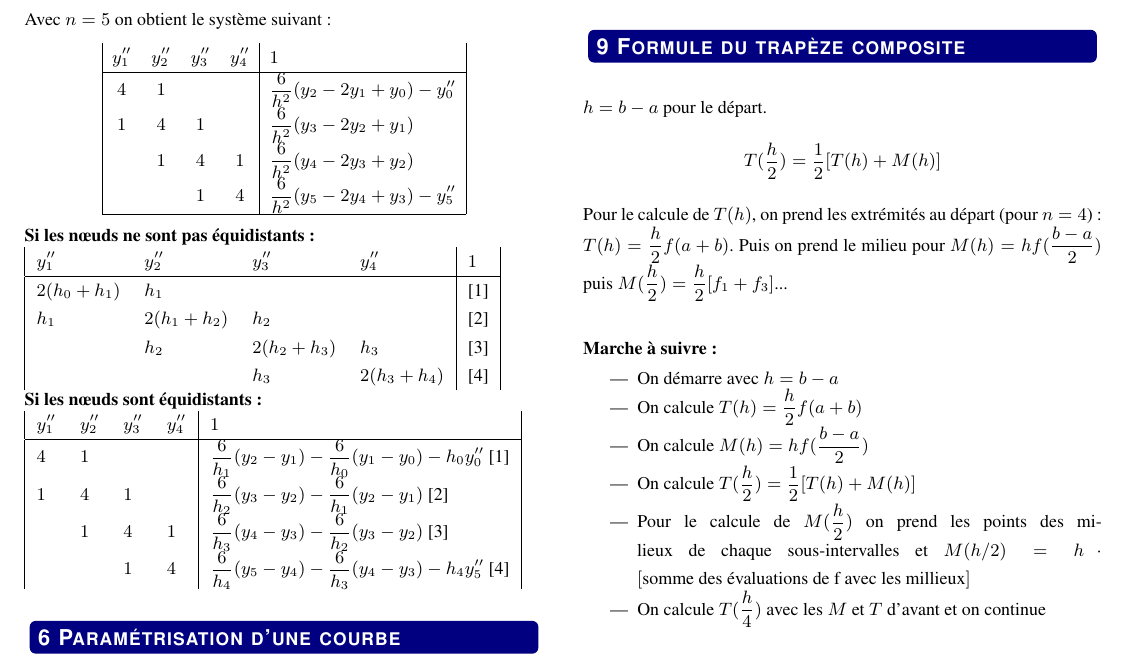
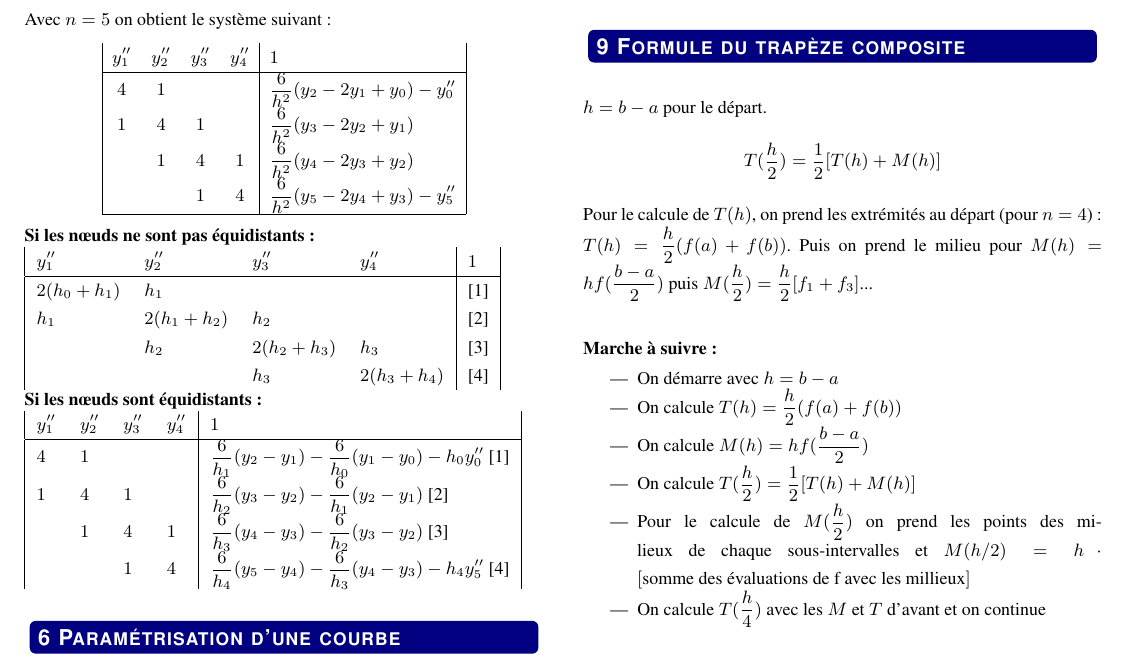
Before and after one commit to SnipyJulmy/hesso-mse-resume, a LaTeX document (resume_comp_alg_10pages/resume_camp_alg_10pages.tex): part of page 2 of 8, cut so that both start at the same text. Compiled offline with pdfLaTeX.

Commit message:
Update compalg

```diff
--- a/resume_comp_alg_10pages/resume_camp_alg_10pages.tex
+++ b/resume_comp_alg_10pages/resume_camp_alg_10pages.tex
@@ -297,12 +297,12 @@ $h=b-a$ pour le départ.
 $$
 T(\frac{h}{2})=\frac{1}{2}[T(h)+M(h)]
 $$
-Pour le calcule de $T(h)$, on prend les extrémités au départ (pour $n=4$) : $T(h)=\frac{h}{2}f(a+b)$. Puis on prend le milieu pour $M(h)=hf(\frac{b-a}{2})$ puis $M(\frac{h}{2})=\frac{h}{2}[f_1+f_3]$...
+Pour le calcule de $T(h)$, on prend les extrémités au départ (pour $n=4$) : $T(h)=\frac{h}{2}(f(a)+f(b))$. Puis on prend le milieu pour $M(h)=hf(\frac{b-a}{2})$ puis $M(\frac{h}{2})=\frac{h}{2}[f_1+f_3]$...
 
 \paragraph*{Marche à suivre :}
 \begin{itemize}
     \item On démarre avec $h=b-a$
-    \item On calcule $T(h)=\frac{h}{2}f(a+ b)$
+    \item On calcule $T(h)=\frac{h}{2}(f(a)+f(b))$
     \item On calcule $M(h)=hf(\frac{b-a}{2})$
     \item On calcule $T(\frac{h}{2})=\frac{1}{2}[T(h)+M(h)]$
     \item Pour le calcule de $M(\frac{h}{2})$ on prend les points des milieux de chaque sous-intervalles et $M(h/2)=h\cdot[\text{somme des évaluations de f avec les millieux}]$
```
Also changed, not shown: resume_comp_alg_10pages/resume_camp_alg_10pages.pdf.
